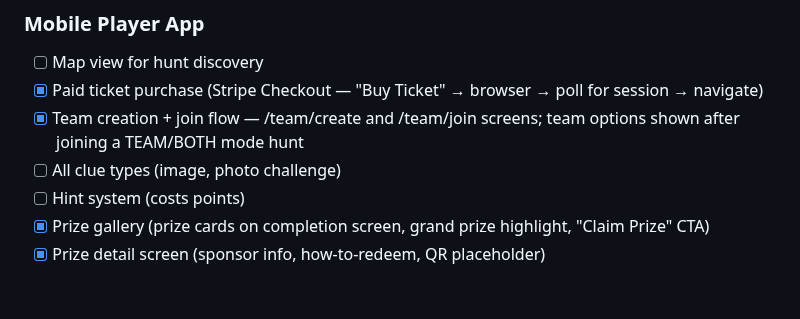
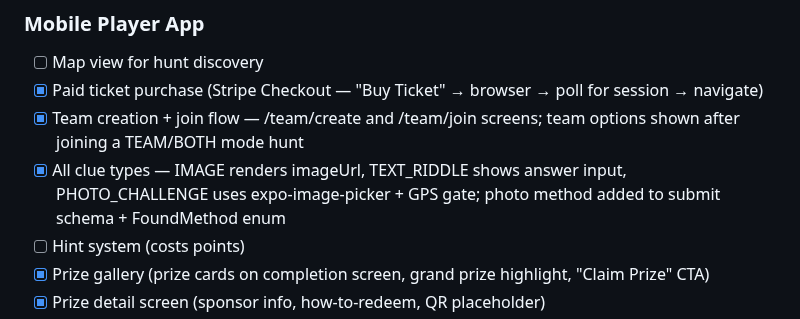
Before and after one commit to TaVlala/Treasure-Hunt, a Markdown page: docs/PROGRESS.md, the part around the change. GitHub-like rendering; blank space fills up the shorter version.

Commit message:
docs: update PROGRESS.md and CLAUDE.md for all clue types chunk
Co-Authored-By: Claude Sonnet 4.6 <noreply@anthropic.com>

```diff
--- a/docs/PROGRESS.md
+++ b/docs/PROGRESS.md
@@ -114,7 +114,7 @@
 - [ ] Map view for hunt discovery
 - [x] Paid ticket purchase (Stripe Checkout — "Buy Ticket" → browser → poll for session → navigate)
 - [x] Team creation + join flow — /team/create and /team/join screens; team options shown after joining a TEAM/BOTH mode hunt
-- [ ] All clue types (image, photo challenge)
+- [x] All clue types — IMAGE renders imageUrl, TEXT_RIDDLE shows answer input, PHOTO_CHALLENGE uses expo-image-picker + GPS gate; photo method added to submit schema + FoundMethod enum
 - [ ] Hint system (costs points)
 - [x] Prize gallery (prize cards on completion screen, grand prize highlight, "Claim Prize" CTA)
 - [x] Prize detail screen (sponsor info, how-to-redeem, QR placeholder)
```
Also changed, not shown: CLAUDE.md (+6 -5 lines).
